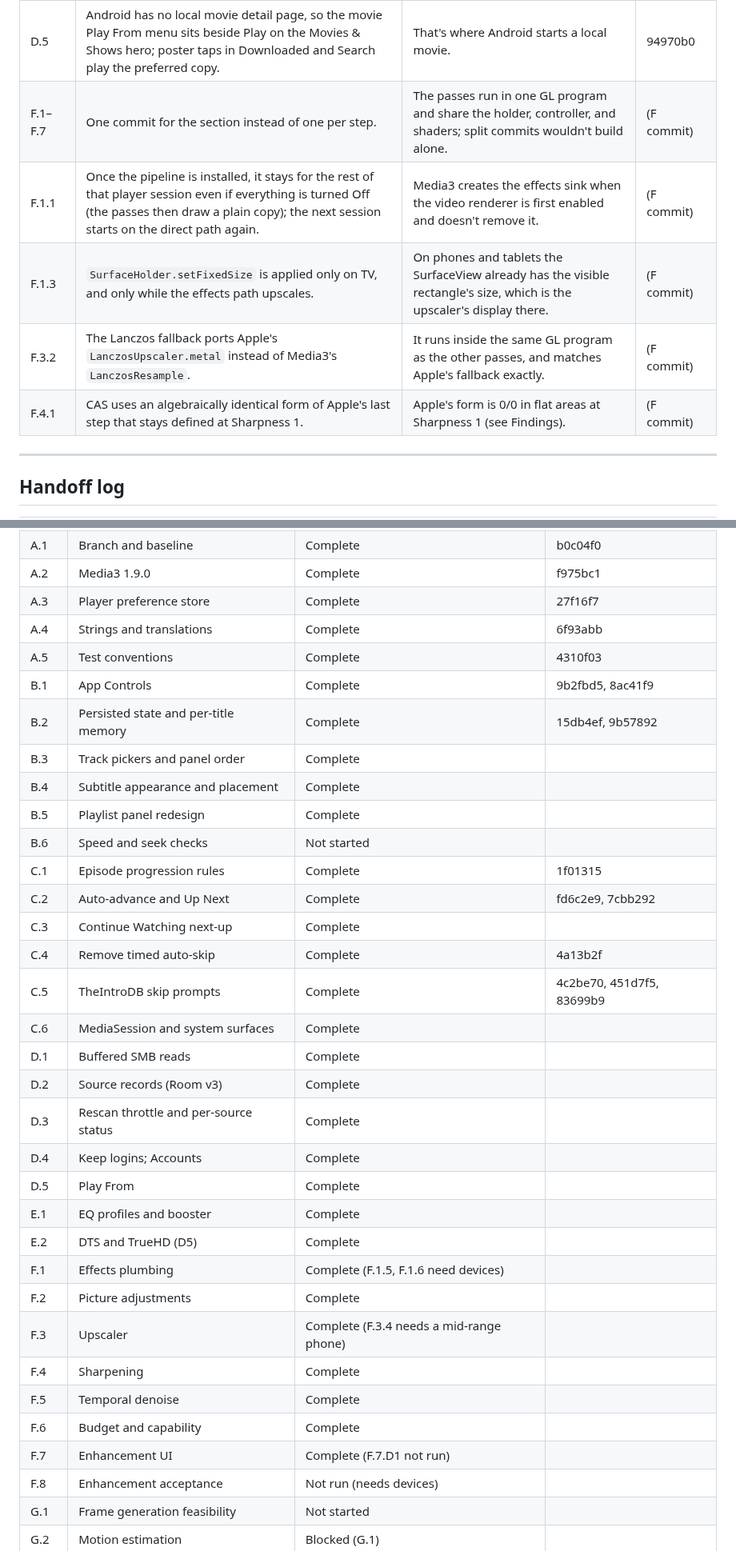
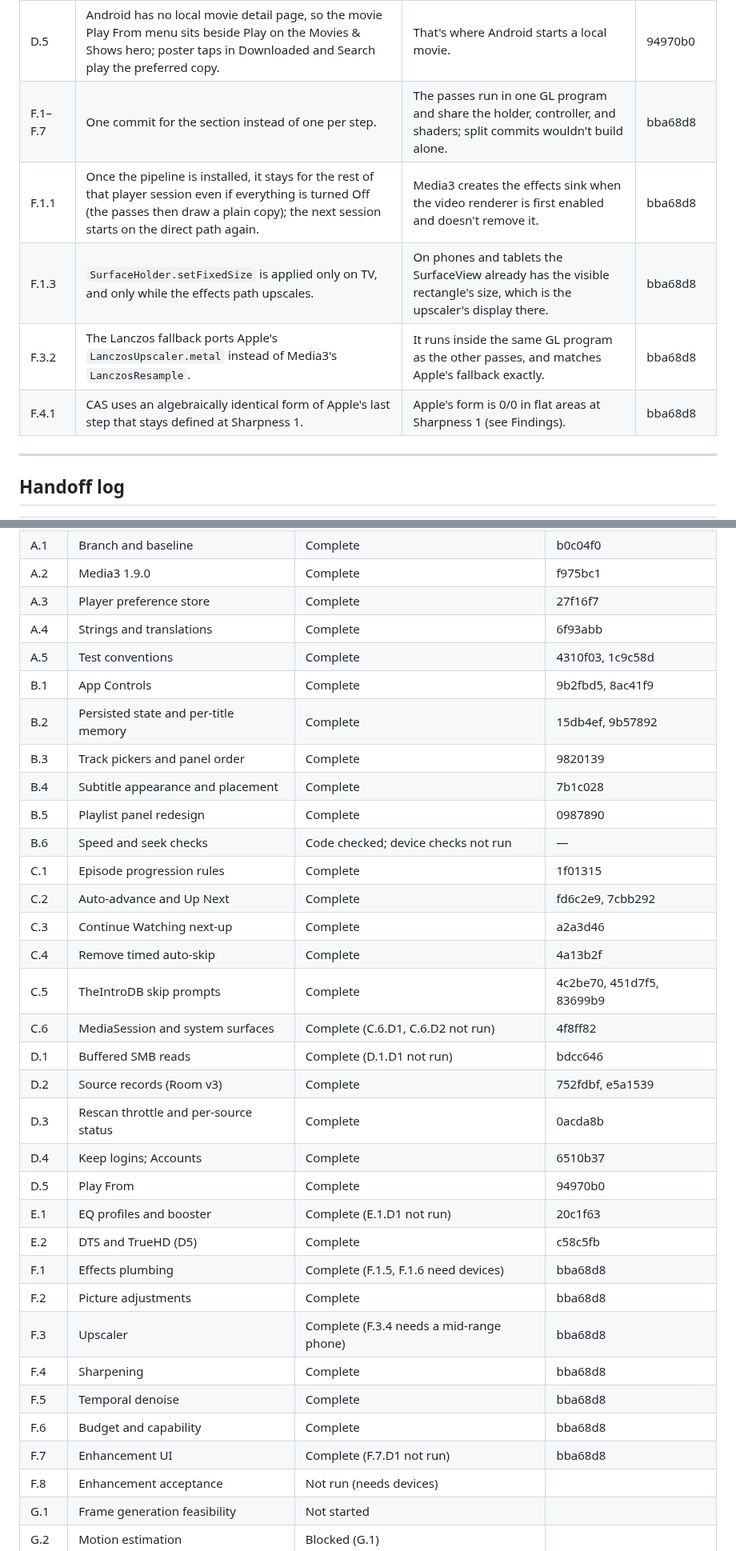
Before and after one commit to Ju-Long/Edendale, a Markdown page: ENHANCEMENT.md, 2 parts joined by grey strips. Shown at 80% size. Rendered like a GitHub page.

Commit message:
Android 27.0: Tracking and Handoff for C.3–F.7
Fills in the Tracking table's status and commits for A.5.4 and every step
from C.3 to F.7, marks B.6 as code-checked with its device checks open, and
adds the Handoff row for this run: what was built and tested headlessly on
the API 35 emulator, the device checks still open, the review of the CLI
session's C.2 and PiP commits, and the split of the remaining steps with
that session. The F deviations now name bba68d8.

Co-Authored-By: Claude Opus 5.5 <noreply@anthropic.com>

```diff
--- a/ENHANCEMENT.md
+++ b/ENHANCEMENT.md
@@ -1848,11 +1848,11 @@ H.9.1, H.10.1, H.12.1, I.2.1, and I.3.1.
 | D.1 | Added a playback error view (Apple's "Unable to Play" with the cause and Close). | The player had no error display, so the host-named "connection lost" message D.1 asks for would never have reached the viewer. | bdcc646 |
 | D.3 | A local folder's failed scan is recorded as `offline`. | The plan defines the statuses for remote hosts; a revoked grant or an unmounted card is closest to "unreachable", and "sign in" means nothing for a local folder. | 0acda8b |
 | D.5 | Android has no local movie detail page, so the movie Play From menu sits beside Play on the Movies & Shows hero; poster taps in Downloaded and Search play the preferred copy. | That's where Android starts a local movie. | 94970b0 |
-| F.1–F.7 | One commit for the section instead of one per step. | The passes run in one GL program and share the holder, controller, and shaders; split commits wouldn't build alone. | (F commit) |
-| F.1.1 | Once the pipeline is installed, it stays for the rest of that player session even if everything is turned Off (the passes then draw a plain copy); the next session starts on the direct path again. | Media3 creates the effects sink when the video renderer is first enabled and doesn't remove it. | (F commit) |
-| F.1.3 | `SurfaceHolder.setFixedSize` is applied only on TV, and only while the effects path upscales. | On phones and tablets the SurfaceView already has the visible rectangle's size, which is the upscaler's display there. | (F commit) |
-| F.3.2 | The Lanczos fallback ports Apple's `LanczosUpscaler.metal` instead of Media3's `LanczosResample`. | It runs inside the same GL program as the other passes, and matches Apple's fallback exactly. | (F commit) |
-| F.4.1 | CAS uses an algebraically identical form of Apple's last step that stays defined at Sharpness 1. | Apple's form is 0/0 in flat areas at Sharpness 1 (see Findings). | (F commit) |
+| F.1–F.7 | One commit for the section instead of one per step. | The passes run in one GL program and share the holder, controller, and shaders; split commits wouldn't build alone. | bba68d8 |
+| F.1.1 | Once the pipeline is installed, it stays for the rest of that player session even if everything is turned Off (the passes then draw a plain copy); the next session starts on the direct path again. | Media3 creates the effects sink when the video renderer is first enabled and doesn't remove it. | bba68d8 |
+| F.1.3 | `SurfaceHolder.setFixedSize` is applied only on TV, and only while the effects path upscales. | On phones and tablets the SurfaceView already has the visible rectangle's size, which is the upscaler's display there. | bba68d8 |
+| F.3.2 | The Lanczos fallback ports Apple's `LanczosUpscaler.metal` instead of Media3's `LanczosResample`. | It runs inside the same GL program as the other passes, and matches Apple's fallback exactly. | bba68d8 |
+| F.4.1 | CAS uses an algebraically identical form of Apple's last step that stays defined at Sharpness 1. | Apple's form is 0/0 in flat areas at Sharpness 1 (see Findings). | bba68d8 |
 
 ---
 
@@ -1886,33 +1887,33 @@ H.9.1, H.10.1, H.12.1, I.2.1, and I.3.1.
 | A.2 | Media3 1.9.0 | Complete | f975bc1 |
 | A.3 | Player preference store | Complete | 27f16f7 |
 | A.4 | Strings and translations | Complete | 6f93abb |
-| A.5 | Test conventions | Complete | 4310f03 |
+| A.5 | Test conventions | Complete | 4310f03, 1c9c58d |
 | B.1 | App Controls | Complete | 9b2fbd5, 8ac41f9 |
 | B.2 | Persisted state and per-title memory | Complete | 15db4ef, 9b57892 |
-| B.3 | Track pickers and panel order | Complete | |
-| B.4 | Subtitle appearance and placement | Complete | |
-| B.5 | Playlist panel redesign | Complete | |
-| B.6 | Speed and seek checks | Not started | |
+| B.3 | Track pickers and panel order | Complete | 9820139 |
+| B.4 | Subtitle appearance and placement | Complete | 7b1c028 |
+| B.5 | Playlist panel redesign | Complete | 0987890 |
+| B.6 | Speed and seek checks | Code checked; device checks not run | — |
 | C.1 | Episode progression rules | Complete | 1f01315 |
 | C.2 | Auto-advance and Up Next | Complete | fd6c2e9, 7cbb292 |
-| C.3 | Continue Watching next-up | Complete | |
+| C.3 | Continue Watching next-up | Complete | a2a3d46 |
 | C.4 | Remove timed auto-skip | Complete | 4a13b2f |
 | C.5 | TheIntroDB skip prompts | Complete | 4c2be70, 451d7f5, 83699b9 |
-| C.6 | MediaSession and system surfaces | Complete | |
-| D.1 | Buffered SMB reads | Complete | |
-| D.2 | Source records (Room v3) | Complete | |
-| D.3 | Rescan throttle and per-source status | Complete | |
-| D.4 | Keep logins; Accounts | Complete | |
-| D.5 | Play From | Complete | |
-| E.1 | EQ profiles and booster | Complete | |
-| E.2 | DTS and TrueHD (D5) | Complete | |
-| F.1 | Effects plumbing | Complete (F.1.5, F.1.6 need devices) | |
-| F.2 | Picture adjustments | Complete | |
-| F.3 | Upscaler | Complete (F.3.4 needs a mid-range phone) | |
-| F.4 | Sharpening | Complete | |
-| F.5 | Temporal denoise | Complete | |
-| F.6 | Budget and capability | Complete | |
-| F.7 | Enhancement UI | Complete (F.7.D1 not run) | |
+| C.6 | MediaSession and system surfaces | Complete (C.6.D1, C.6.D2 not run) | 4f8ff82 |
+| D.1 | Buffered SMB reads | Complete (D.1.D1 not run) | bdcc646 |
+| D.2 | Source records (Room v3) | Complete | 752fdbf, e5a1539 |
+| D.3 | Rescan throttle and per-source status | Complete | 0acda8b |
+| D.4 | Keep logins; Accounts | Complete | 6510b37 |
+| D.5 | Play From | Complete | 94970b0 |
+| E.1 | EQ profiles and booster | Complete (E.1.D1 not run) | 20c1f63 |
+| E.2 | DTS and TrueHD (D5) | Complete | c58c5fb |
+| F.1 | Effects plumbing | Complete (F.1.5, F.1.6 need devices) | bba68d8 |
+| F.2 | Picture adjustments | Complete | bba68d8 |
+| F.3 | Upscaler | Complete (F.3.4 needs a mid-range phone) | bba68d8 |
+| F.4 | Sharpening | Complete | bba68d8 |
+| F.5 | Temporal denoise | Complete | bba68d8 |
+| F.6 | Budget and capability | Complete | bba68d8 |
+| F.7 | Enhancement UI | Complete (F.7.D1 not run) | bba68d8 |
 | F.8 | Enhancement acceptance | Not run (needs devices) | |
 | G.1 | Frame generation feasibility | Not started | |
 | G.2 | Motion estimation | Blocked (G.1) | |
```
Also changed, not shown: other parts of ENHANCEMENT.md (+1 -0 lines).
